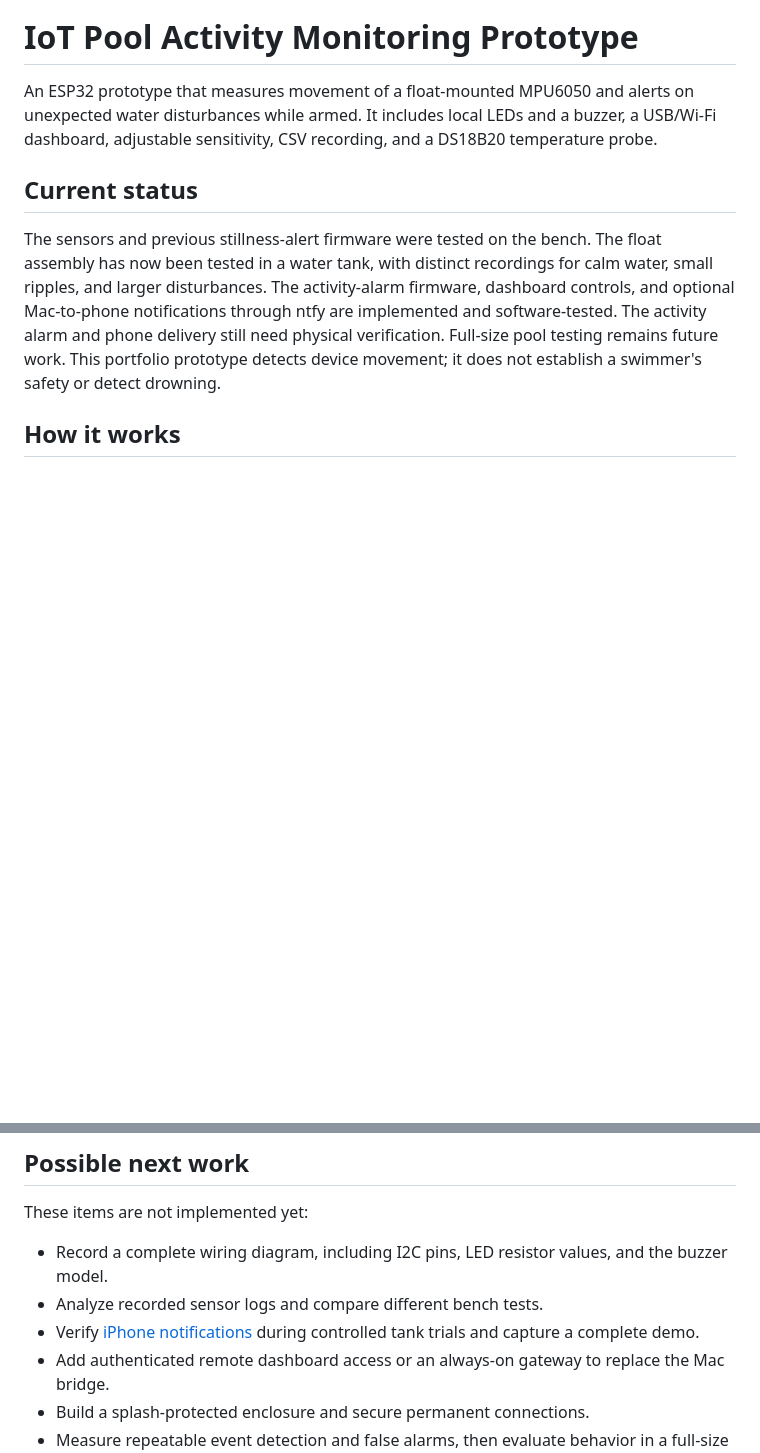
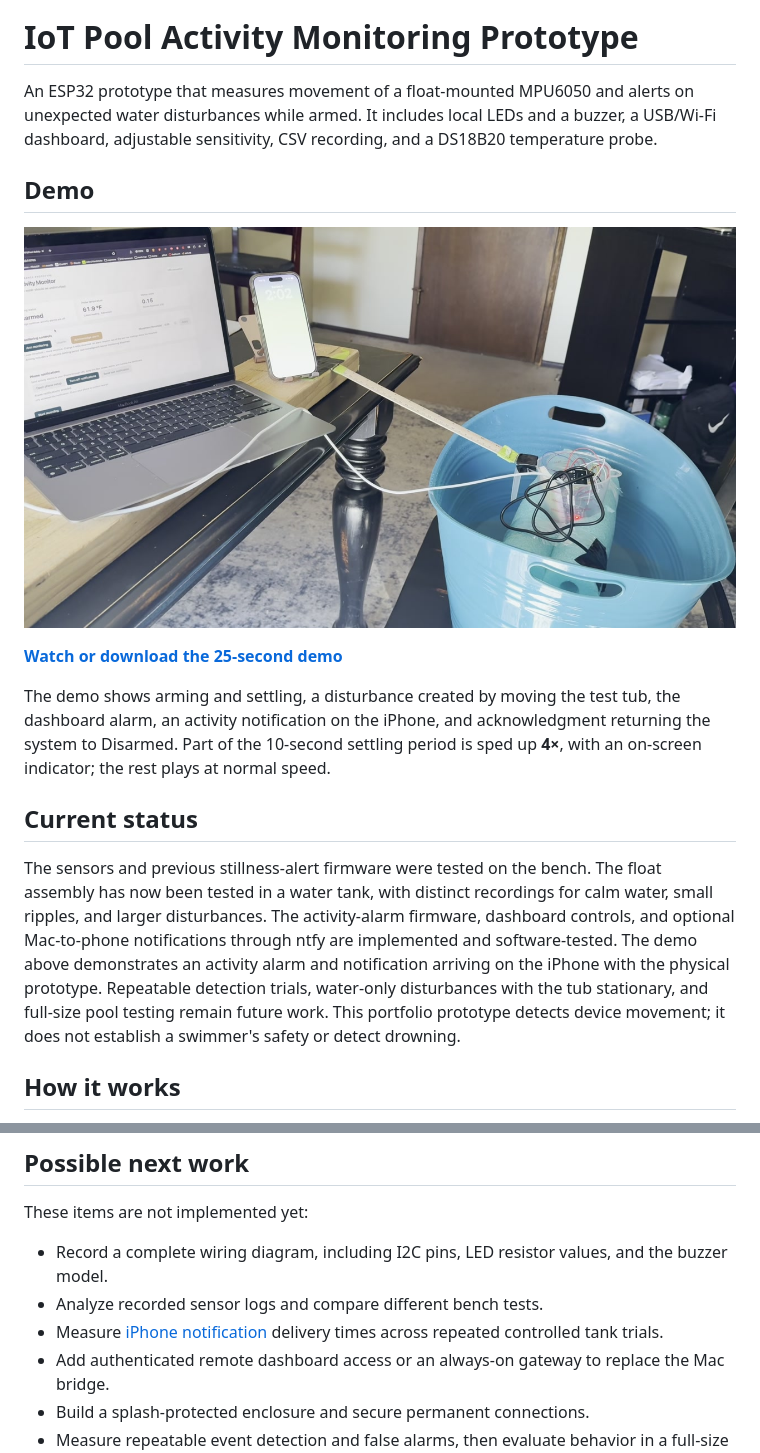
Before and after one commit to dylo101/Pool-Safety-Monitoring-System, a Markdown page: README.md, 2 parts joined by grey strips. Rendered like a GitHub page; pictures changed too: output/demo/pool-monitor-demo-preview.jpg (added); blank space fills up the shorter version.

Commit message:
Created demo video & updated README

```diff
--- a/README.md
+++ b/README.md
@@ -2,9 +2,17 @@
 
 An ESP32 prototype that measures movement of a float-mounted MPU6050 and alerts on unexpected water disturbances while armed. It includes local LEDs and a buzzer, a USB/Wi-Fi dashboard, adjustable sensitivity, CSV recording, and a DS18B20 temperature probe.
 
+## Demo
+
+[![Pool activity monitor demo: float assembly, dashboard, and iPhone](output/demo/pool-monitor-demo-preview.jpg)](output/demo/pool-monitor-demo-edited.mp4)
+
+**[Watch or download the 25-second demo](output/demo/pool-monitor-demo-edited.mp4)**
+
+The demo shows arming and settling, a disturbance created by moving the test tub, the dashboard alarm, an activity notification on the iPhone, and acknowledgment returning the system to Disarmed. Part of the 10-second settling period is sped up **4×**, with an on-screen indicator; the rest plays at normal speed.
+
 ## Current status
 
-The sensors and previous stillness-alert firmware were tested on the bench. The float assembly has now been tested in a water tank, with distinct recordings for calm water, small ripples, and larger disturbances. The activity-alarm firmware, dashboard controls, and optional Mac-to-phone notifications through ntfy are implemented and software-tested. The activity alarm and phone delivery still need physical verification. Full-size pool testing remains future work. This portfolio prototype detects device movement; it does not establish a swimmer's safety or detect drowning.
+The sensors and previous stillness-alert firmware were tested on the bench. The float assembly has now been tested in a water tank, with distinct recordings for calm water, small ripples, and larger disturbances. The activity-alarm firmware, dashboard controls, and optional Mac-to-phone notifications through ntfy are implemented and software-tested. The demo above demonstrates an activity alarm and notification arriving on the iPhone with the physical prototype. Repeatable detection trials, water-only disturbances with the tub stationary, and full-size pool testing remain future work. This portfolio prototype detects device movement; it does not establish a swimmer's safety or detect drowning.
 
 ## How it works
 
@@ -255,7 +263,7 @@ These items are not implemented yet:
 
 - Record a complete wiring diagram, including I2C pins, LED resistor values, and the buzzer model.
 - Analyze recorded sensor logs and compare different bench tests.
-- Verify [iPhone notifications](dashboard/README.md#phone-notifications-iphone) during controlled tank trials and capture a complete demo.
+- Measure [iPhone notification](dashboard/README.md#phone-notifications-iphone) delivery times across repeated controlled tank trials.
 - Add authenticated remote dashboard access or an always-on gateway to replace the Mac bridge.
 - Build a splash-protected enclosure and secure permanent connections.
 - Measure repeatable event detection and false alarms, then evaluate behavior in a full-size pool.
```
Also changed, not shown: 2 other files.
